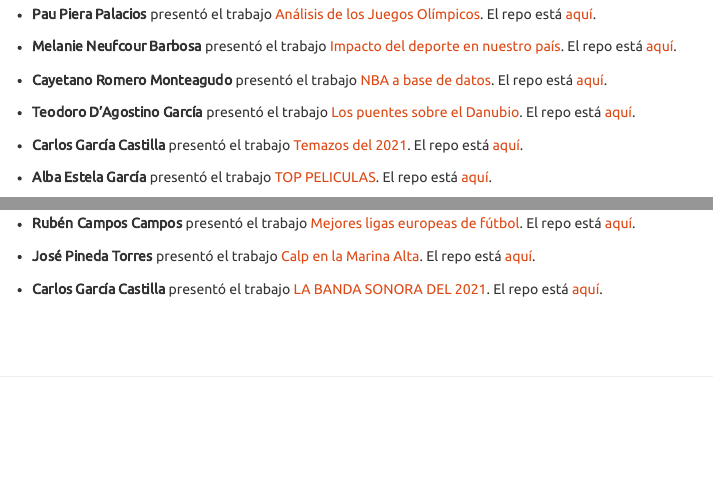
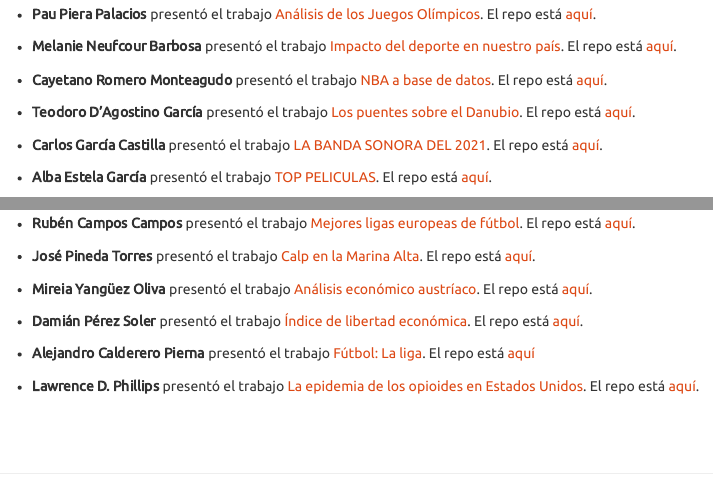
Before and after one commit to perezp44/intro-ds-21-22-web, an R Markdown document (07-trabajos.Rmd): the page in a window 1100 px wide, from 1520 px down, and a second part further down, joined at a grey line. Rendered offline with R 4.5, knitr and Pandoc, with nearby package versions; some code elsewhere in the file could not run offline; a font, style sheet, LaTeX package, included part or bibliography that could not be used is replaced or left out; menus at the side of the page are left out.

Commit message:
trabajos individuales

```diff
--- a/07-trabajos.Rmd
+++ b/07-trabajos.Rmd
@@ -117,11 +117,11 @@ El repo está [aquí](https://github.com/cayetano108/trabajo_BigData){target="_b
 - **Teodoro D'Agostino García** presentó el trabajo [Los puentes sobre el Danubio](https://teodgstno.github.io/trabajo_BigData/){target="_blank"}.
 El repo está [aquí](https://github.com/teodgstno/trabajo_BigData){target="_blank"}.
 
-- **Carlos García Castilla** presentó el trabajo [Temazos del 2021](https://garcas8.github.io/trabajo_BigData/){target="_blank"}.
-El repo está
-[aquí](https://github.com/garcas8/trabajo_BigData){target="_blank"}.
+- **Carlos	García Castilla** presentó el trabajo [LA BANDA SONORA DEL 2021](https://garcas8.github.io/trabajo_BigData/){target="_blank"}.
+El repo está [aquí](https://github.com/garcas8/trabajo_BigData){target="_blank"}.
 
-- **Alba Estela García** presentó el trabajo [TOP PELICULAS](https://albaestela14.github.io/trabajo_BigData/){target="_blank"}.
+
+ - **Alba Estela García** presentó el trabajo [TOP PELICULAS](https://albaestela14.github.io/trabajo_BigData/){target="_blank"}.
 El repo está
 [aquí](https://github.com/albaestela14/trabajo_BigData){target="_blank"}.
 
@@ -179,14 +179,17 @@ El repo está [aquí](https://github.com/Rucamcam/trabajo_BigData){target="_blan
 - **José Pineda Torres** presentó el trabajo [Calp en la Marina Alta](https://pitojo.github.io/trabajo_BigData/){target="_blank"}.
 El repo está [aquí](https://github.com/pitojo/trabajo_BigData){target="_blank"}.
 
+- **Mireia Yangüez Oliva** presentó el trabajo [Análisis económico austríaco](https://mireiayanguez.github.io/trabajo_BigData/){target="_blank"}.
+El repo está [aquí](https://github.com/mireiayanguez/trabajo_BigData){target="_blank"}.
 
+- **Damián Pérez Soler** presentó el trabajo [Índice de libertad económica](https://damianps14.github.io/trabajo_BigData/){target="_blank"}.
+El repo está [aquí](https://github.com/damianps14/trabajo_BigData){target="_blank"}.
 
-- **Carlos	García Castilla** presentó el trabajo [LA BANDA SONORA DEL 2021](https://garcas8.github.io/trabajo_BigData/){target="_blank"}.
-El repo está [aquí](https://github.com/garcas8/trabajo_BigData){target="_blank"}.
+- **Alejandro Calderero Pierna** presentó el trabajo [Fútbol: La liga](https://alejandrocp00.github.io/trabajo_BigData/){target="_blank"}.
+El repo está [aquí](https://github.com/alejandrocp00/trabajo_BigData){target="_blank"}
 
-
-
-
+- **Lawrence D. Phillips** presentó el trabajo [La epidemia de los opioides en Estados Unidos](https://lorenzo1999.github.io/trabajo_BigData/){target="_blank"}.
+El repo está [aquí](https://github.com/lorenzo1999/trabajo_BigData){target="_blank"}.
 
 
 <br><br>
```
Also changed, not shown: 1 other file.
